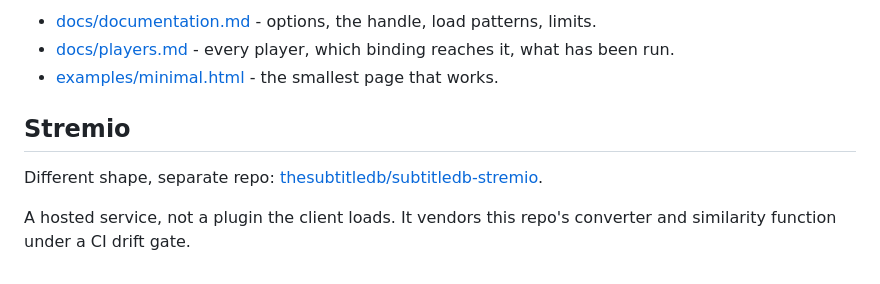
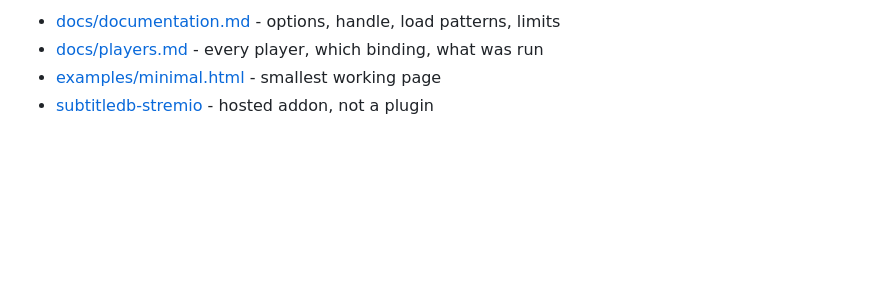
Before and after one commit to thesubtitledb/subtitledb-integrations, a Markdown page: README.md, the part around one of its changes. Drawn GitHub-style; blank space fills up the shorter version.

```diff
--- a/README.md
+++ b/README.md
@@ -134,12 +164,5 @@ Full table in [docs/documentation.md](docs/documentation.md).
 
-- [docs/documentation.md](docs/documentation.md) - options, the handle, load patterns, limits.
-- [docs/players.md](docs/players.md) - every player, which binding reaches it, what has been run.
-- [examples/minimal.html](examples/minimal.html) - the smallest page that works.
-
-## Stremio
-
-Different shape, separate repo:
-[thesubtitledb/subtitledb-stremio](https://github.com/thesubtitledb/subtitledb-stremio).
-
-A hosted service, not a plugin the client loads. It vendors this repo's converter and
-similarity function under a CI drift gate.
+- [docs/documentation.md](docs/documentation.md) - options, handle, load patterns, limits
+- [docs/players.md](docs/players.md) - every player, which binding, what was run
+- [examples/minimal.html](examples/minimal.html) - smallest working page
+- [subtitledb-stremio](https://github.com/thesubtitledb/subtitledb-stremio) - hosted addon, not a plugin
```
Also changed, not shown: other parts of README.md (+113 -83 lines).
